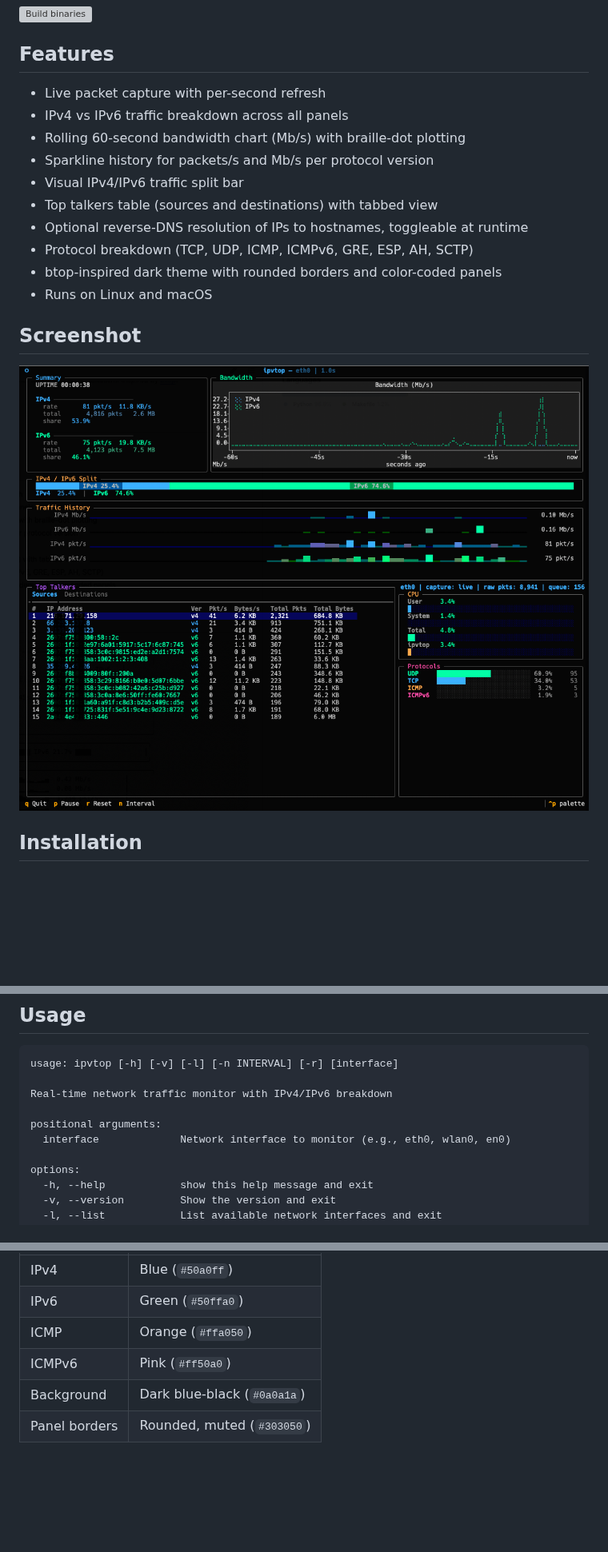
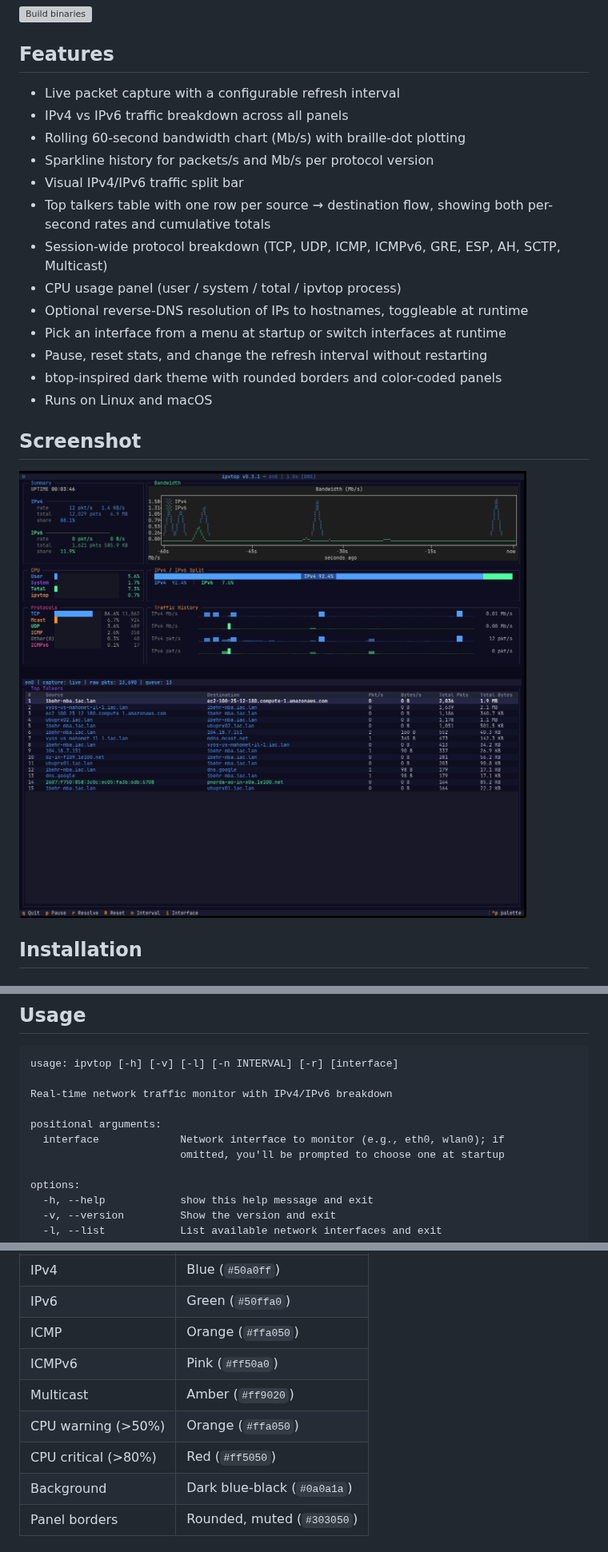
Before and after one commit to ibehren1/ipvtop, a Markdown page: README.md, 3 parts joined by grey strips. Shown at 80% size. Drawn GitHub-style; pictures changed too: images/screenshot.png; blank space fills up the shorter version; grey boxes are pictures that could not be loaded.

```diff
--- a/README.md
+++ b/README.md
@@ -9,14 +9,17 @@ Built with [Textual](https://github.com/Textualize/textual), [Plotext](https://g
 
 ## Features
 
-- Live packet capture with per-second refresh
+- Live packet capture with a configurable refresh interval
 - IPv4 vs IPv6 traffic breakdown across all panels
 - Rolling 60-second bandwidth chart (Mb/s) with braille-dot plotting
 - Sparkline history for packets/s and Mb/s per protocol version
 - Visual IPv4/IPv6 traffic split bar
-- Top talkers table (sources and destinations) with tabbed view
+- Top talkers table with one row per source → destination flow, showing both per-second rates and cumulative totals
+- Session-wide protocol breakdown (TCP, UDP, ICMP, ICMPv6, GRE, ESP, AH, SCTP, Multicast)
+- CPU usage panel (user / system / total / ipvtop process)
 - Optional reverse-DNS resolution of IPs to hostnames, toggleable at runtime
-- Protocol breakdown (TCP, UDP, ICMP, ICMPv6, GRE, ESP, AH, SCTP)
+- Pick an interface from a menu at startup or switch interfaces at runtime
+- Pause, reset stats, and change the refresh interval without restarting
 - btop-inspired dark theme with rounded borders and color-coded panels
 - Runs on Linux and macOS
 
@@ -65,7 +68,8 @@ usage: ipvtop [-h] [-v] [-l] [-n INTERVAL] [-r] [interface]
 Real-time network traffic monitor with IPv4/IPv6 breakdown
 
 positional arguments:
-  interface             Network interface to monitor (e.g., eth0, wlan0, en0)
+  interface             Network interface to monitor (e.g., eth0, wlan0); if
+                        omitted, you'll be prompted to choose one at startup
 
 options:
   -h, --help            show this help message and exit
@@ -144,6 +160,9 @@ The interface uses a btop-inspired dark theme:
 | IPv6    | Green (`#50ffa0`) |
 | ICMP    | Orange (`#ffa050`) |
 | ICMPv6  | Pink (`#ff50a0`) |
+| Multicast | Amber (`#ff9020`) |
+| CPU warning (>50%) | Orange (`#ffa050`) |
+| CPU critical (>80%) | Red (`#ff5050`) |
 | Background | Dark blue-black (`#0a0a1a`) |
 | Panel borders | Rounded, muted (`#303050`) |
 
```
Also changed, not shown: other parts of README.md (+17 -4 lines), 11 other files.
